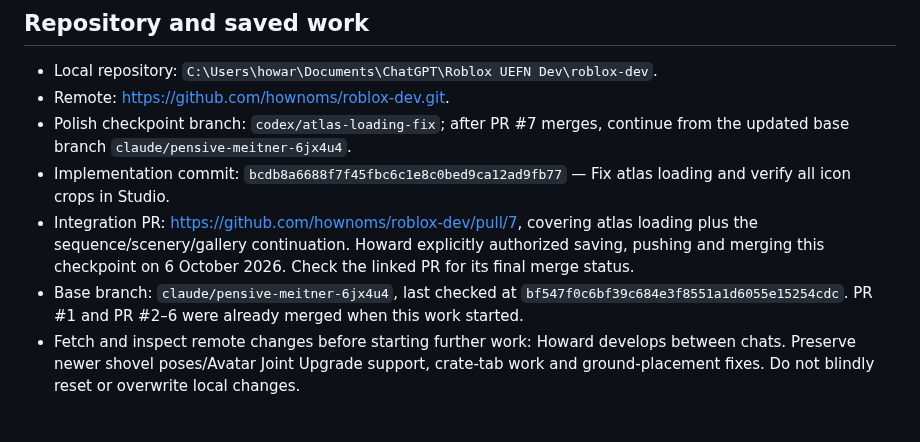
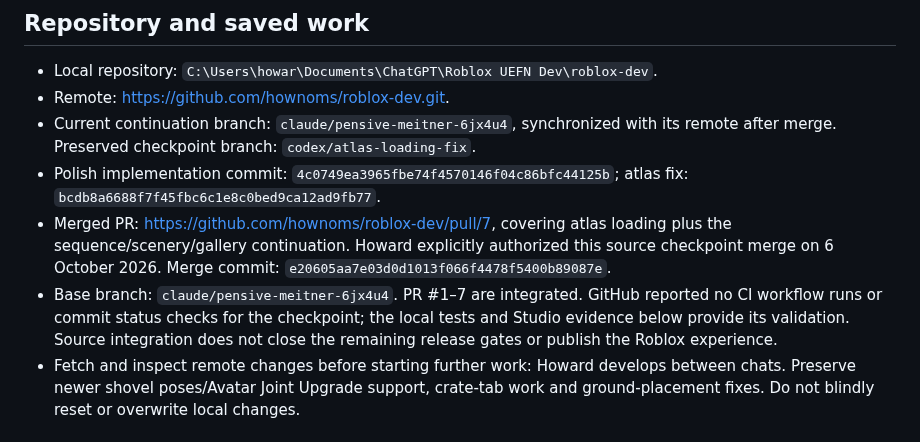
Before and after one commit to hownoms/roblox-dev, a Markdown page: docs/POLISH_HANDOFF.md, the part around the change. Rendered like a GitHub page.

Commit message:
Record merged polish checkpoint and continuation state

```diff
--- a/docs/POLISH_HANDOFF.md
+++ b/docs/POLISH_HANDOFF.md
@@ -6,10 +6,10 @@ Read this first when continuing in another chat, then read `docs/VISUAL_POLISH.m
 
 - Local repository: `C:\Users\howar\Documents\ChatGPT\Roblox UEFN Dev\roblox-dev`.
 - Remote: https://github.com/hownoms/roblox-dev.git.
-- Polish checkpoint branch: `codex/atlas-loading-fix`; after PR #7 merges, continue from the updated base branch `claude/pensive-meitner-6jx4u4`.
-- Implementation commit: `bcdb8a6688f7f45fbc6c1e8c0bed9ca12ad9fb77` — Fix atlas loading and verify all icon crops in Studio.
-- Integration PR: https://github.com/hownoms/roblox-dev/pull/7, covering atlas loading plus the sequence/scenery/gallery continuation. Howard explicitly authorized saving, pushing and merging this checkpoint on 6 October 2026. Check the linked PR for its final merge status.
-- Base branch: `claude/pensive-meitner-6jx4u4`, last checked at `bf547f0c6bf39c684e3f8551a1d6055e15254cdc`. PR #1 and PR #2–6 were already merged when this work started.
+- Current continuation branch: `claude/pensive-meitner-6jx4u4`, synchronized with its remote after merge. Preserved checkpoint branch: `codex/atlas-loading-fix`.
+- Polish implementation commit: `4c0749ea3965fbe74f4570146f04c86bfc44125b`; atlas fix: `bcdb8a6688f7f45fbc6c1e8c0bed9ca12ad9fb77`.
+- Merged PR: https://github.com/hownoms/roblox-dev/pull/7, covering atlas loading plus the sequence/scenery/gallery continuation. Howard explicitly authorized this source checkpoint merge on 6 October 2026. Merge commit: `e20605aa7e03d0d1013f066f4478f5400b89087e`.
+- Base branch: `claude/pensive-meitner-6jx4u4`. PR #1–7 are integrated. GitHub reported no CI workflow runs or commit status checks for the checkpoint; the local tests and Studio evidence below provide its validation. Source integration does not close the remaining release gates or publish the Roblox experience.
 - Fetch and inspect remote changes before starting further work: Howard develops between chats. Preserve newer shovel poses/Avatar Joint Upgrade support, crate-tab work and ground-placement fixes. Do not blindly reset or overwrite local changes.
 
 ## Completed and verified
```
